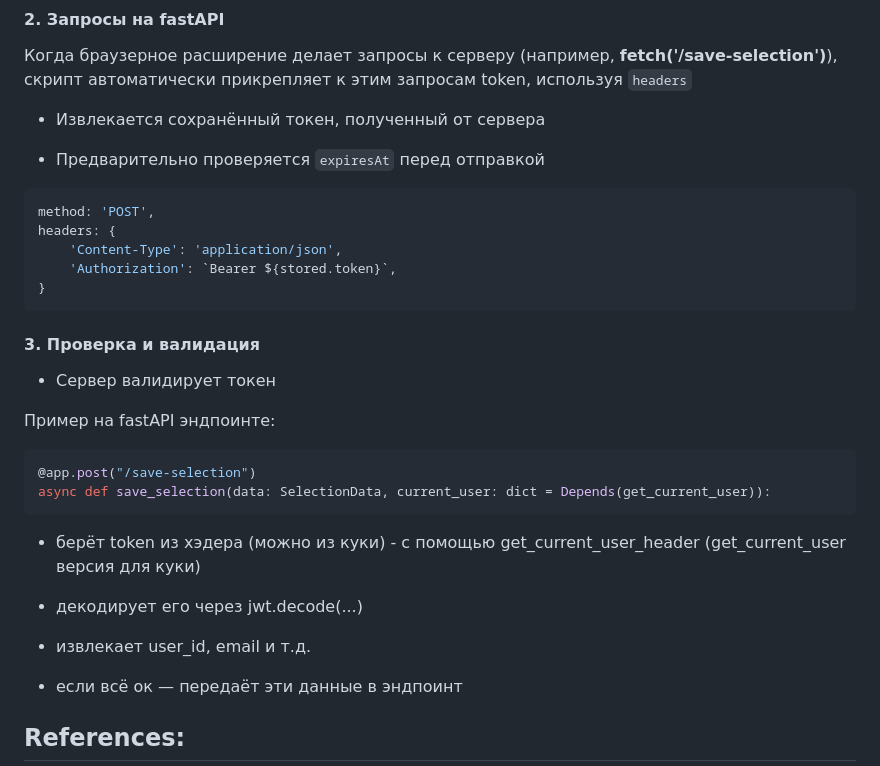
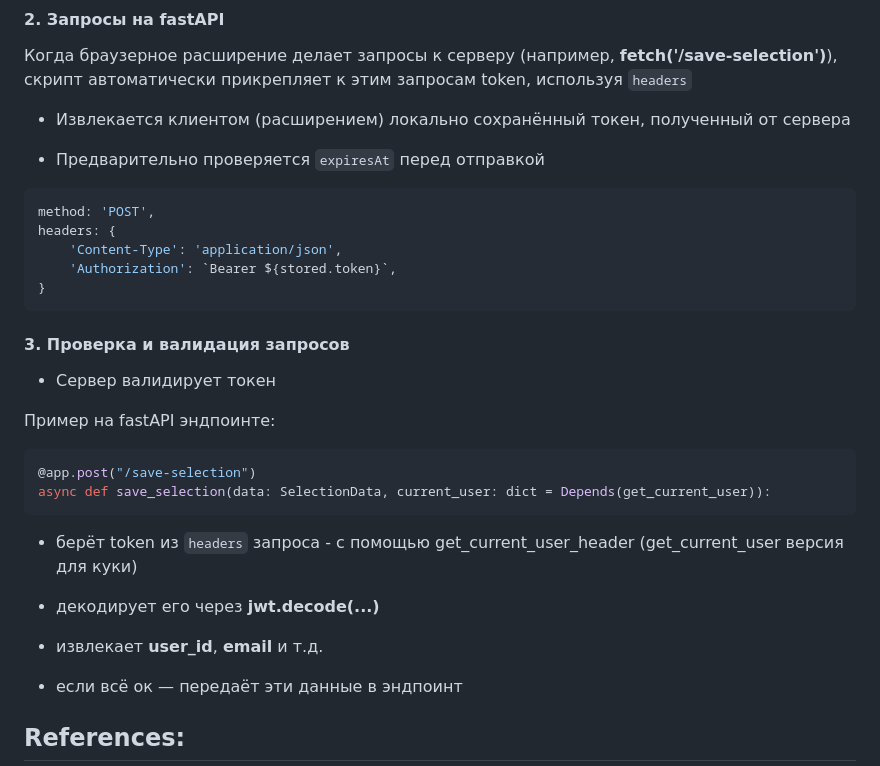
Before and after one commit to diixo/Google-OAuth2-integration-with-FastAPI, a Markdown page: README.md, the part around the change. Drawn GitHub-style.

````diff
--- a/README.md
+++ b/README.md
@@ -79,7 +79,7 @@ JWT_SECRET_KEY = <your-jwt-secret-key>
 #### 2. Запросы на fastAPI
 Когда браузерное расширение делает запросы к серверу (например, **fetch('/save-selection')**), скрипт автоматически прикрепляет к этим запросам token, используя `headers`
 
-* Извлекается сохранённый токен, полученный от сервера
+* Извлекается клиентом (расширением) локально сохранённый токен, полученный от сервера
 
 * Предварительно проверяется `expiresAt` перед отправкой
 ```javascript
@@ -91,7 +91,7 @@ headers: {
 ```
 
 
-#### 3. Проверка и валидация
+#### 3. Проверка и валидация запросов
 
 * Сервер валидирует токен
 
@@ -101,11 +101,11 @@ headers: {
 async def save_selection(data: SelectionData, current_user: dict = Depends(get_current_user)):
 ```
 
-* берёт token из хэдера (можно из куки) - с помощью get_current_user_header (get_current_user версия для куки)
+* берёт token из `headers` запроса - с помощью get_current_user_header (get_current_user версия для куки)
 
-* декодирует его через jwt.decode(...)
+* декодирует его через **jwt.decode(...)**
 
-* извлекает user_id, email и т.д.
+* извлекает **user_id**, **email** и т.д.
 
 * если всё ок — передаёт эти данные в эндпоинт
 
````
